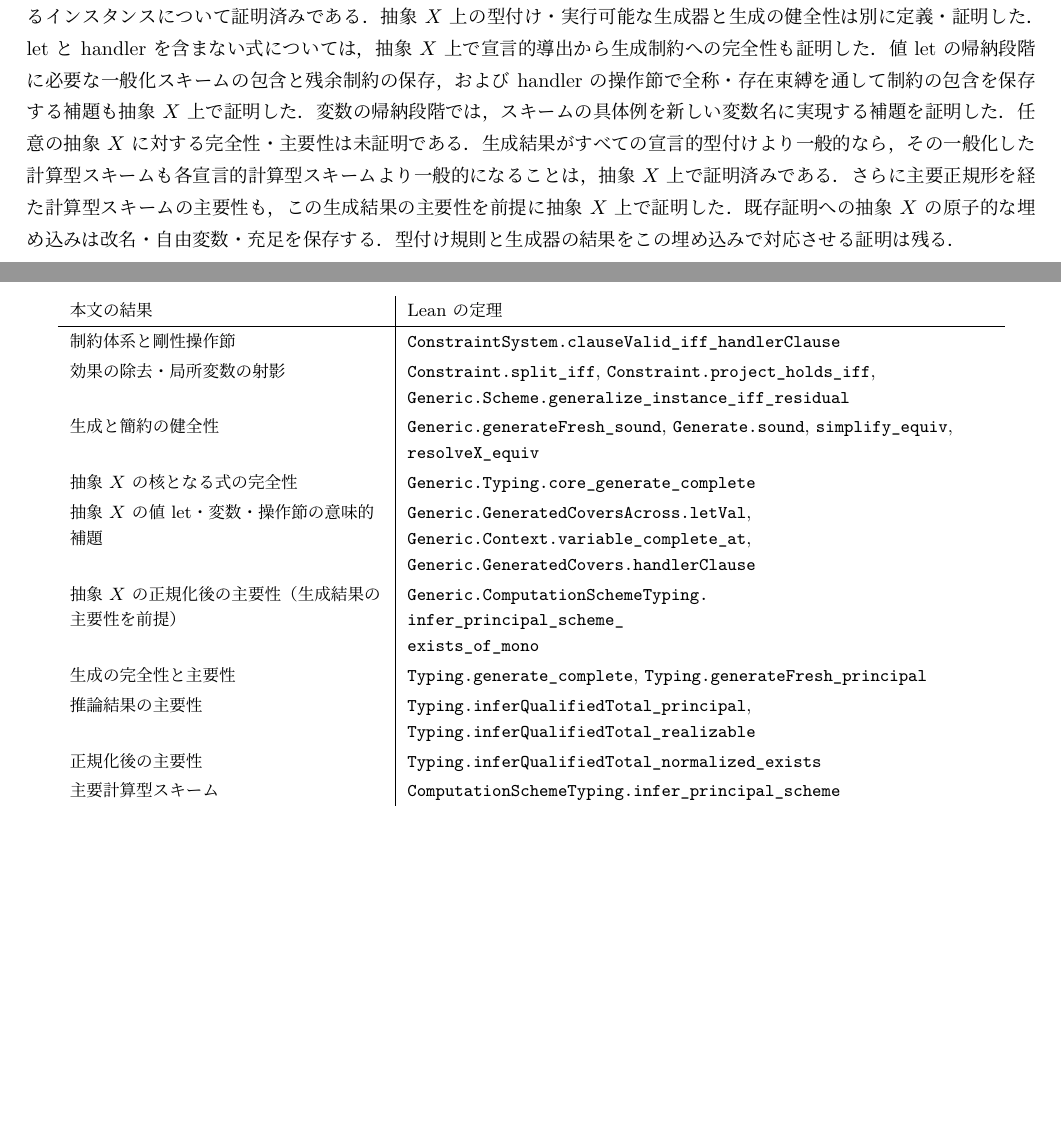
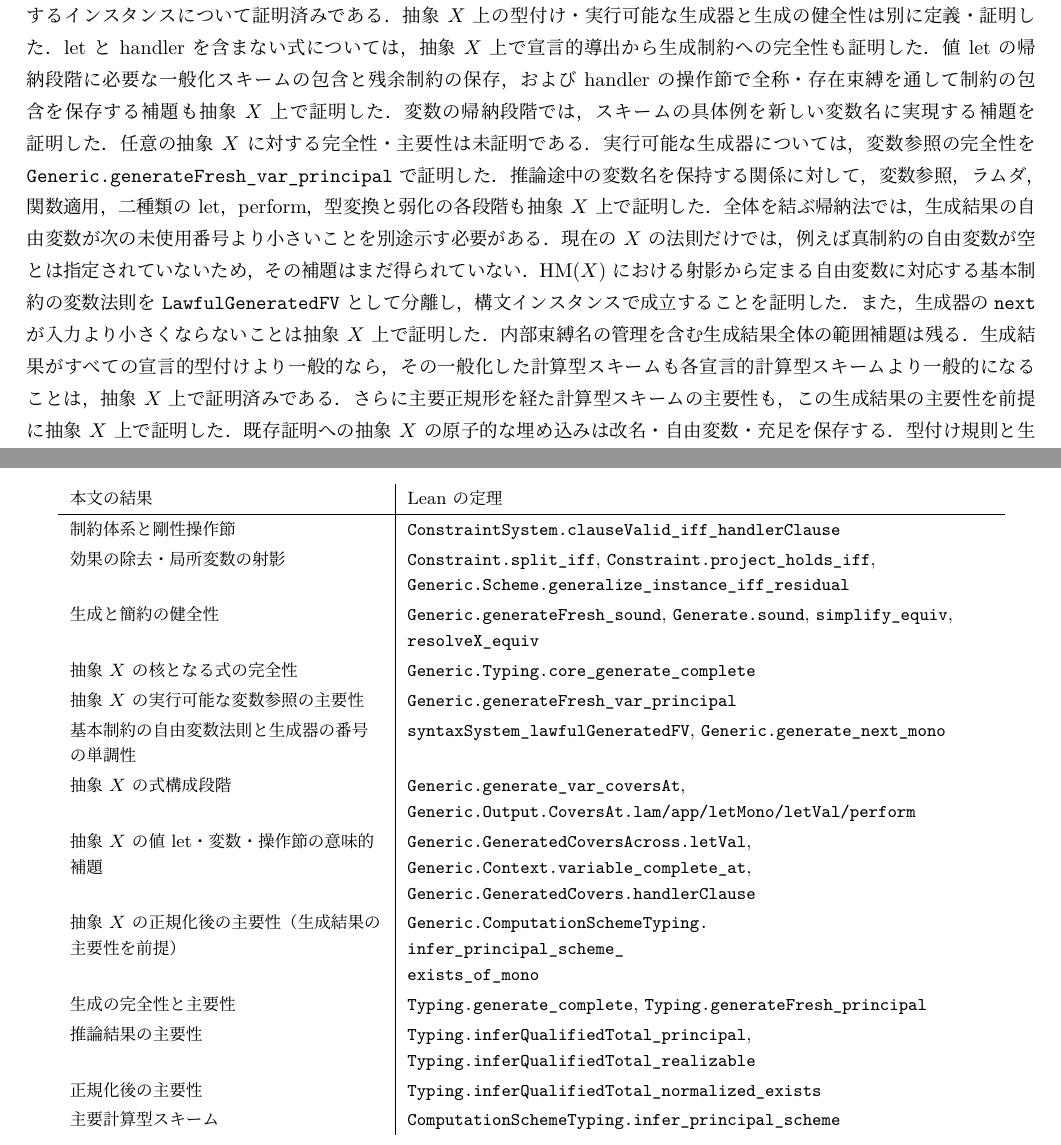
Before and after one commit to kadu-v/lean-ehmx, a LaTeX document (tex/ehmx/rules.tex): two parts of pages 4 and 6 of 9, joined at a grey line, cut so that both start at the same text, the shorter picture padded with empty space. The pictures show the PDF file output/pdf/ehmx-formal-spec-review.pdf that the author committed with the source.

Commit message:
Prove generic inference branches and supply monotonicity

```diff
--- a/tex/ehmx/rules.tex
+++ b/tex/ehmx/rules.tex
@@ -412,6 +412,19 @@ let と handler を含まない式については，抽象 $X$ 上で
 保存する補題も抽象 $X$ 上で証明した．変数の帰納段階では，
 スキームの具体例を新しい変数名に実現する補題を証明した．
 任意の抽象 $X$ に対する完全性・主要性は未証明である．
+実行可能な生成器については，変数参照の完全性を
+\texttt{Generic.generateFresh\_var\_principal} で証明した．
+推論途中の変数名を保持する関係に対して，変数参照，ラムダ，
+関数適用，二種類の let，perform，型変換と弱化の各段階も
+抽象 $X$ 上で証明した．全体を結ぶ帰納法では，生成結果の
+自由変数が次の未使用番号より小さいことを別途示す必要がある．
+現在の $X$ の法則だけでは，例えば真制約の自由変数が空とは
+指定されていないため，その補題はまだ得られていない．
+HM($X$) における射影から定まる自由変数に対応する基本制約の
+変数法則を \texttt{LawfulGeneratedFV} として分離し，
+構文インスタンスで成立することを証明した．また，生成器の
+\texttt{next} が入力より小さくならないことは抽象 $X$ 上で証明した．
+内部束縛名の管理を含む生成結果全体の範囲補題は残る．
 生成結果がすべての宣言的型付けより一般的なら，
 その一般化した計算型スキームも各宣言的計算型スキームより
 一般的になることは，抽象 $X$ 上で証明済みである．
@@ -633,6 +646,14 @@ $\delta=\varnothing$ だが，handler の結果効果 $\chi$ は
 \texttt{simplify\_equiv}, \texttt{resolveX\_equiv}\\
 抽象 $X$ の核となる式の完全性 &
 \texttt{Generic.Typing.core\_generate\_complete}\\
+抽象 $X$ の実行可能な変数参照の主要性 &
+\texttt{Generic.generateFresh\_var\_principal}\\
+基本制約の自由変数法則と生成器の番号の単調性 &
+\texttt{syntaxSystem\_lawfulGeneratedFV},
+\texttt{Generic.generate\_next\_mono}\\
+抽象 $X$ の式構成段階 &
+\texttt{Generic.generate\_var\_coversAt},
+\texttt{Generic.Output.CoversAt.lam/app/letMono/letVal/perform}\\
 抽象 $X$ の値 let・変数・操作節の意味的補題 &
 \texttt{Generic.GeneratedCoversAcross.letVal},
 \texttt{Generic.Context.variable\_complete\_at},
```
Also changed, not shown: ehmx/README.md, output/pdf/ehmx-formal-spec-review.pdf, 4 other files.
